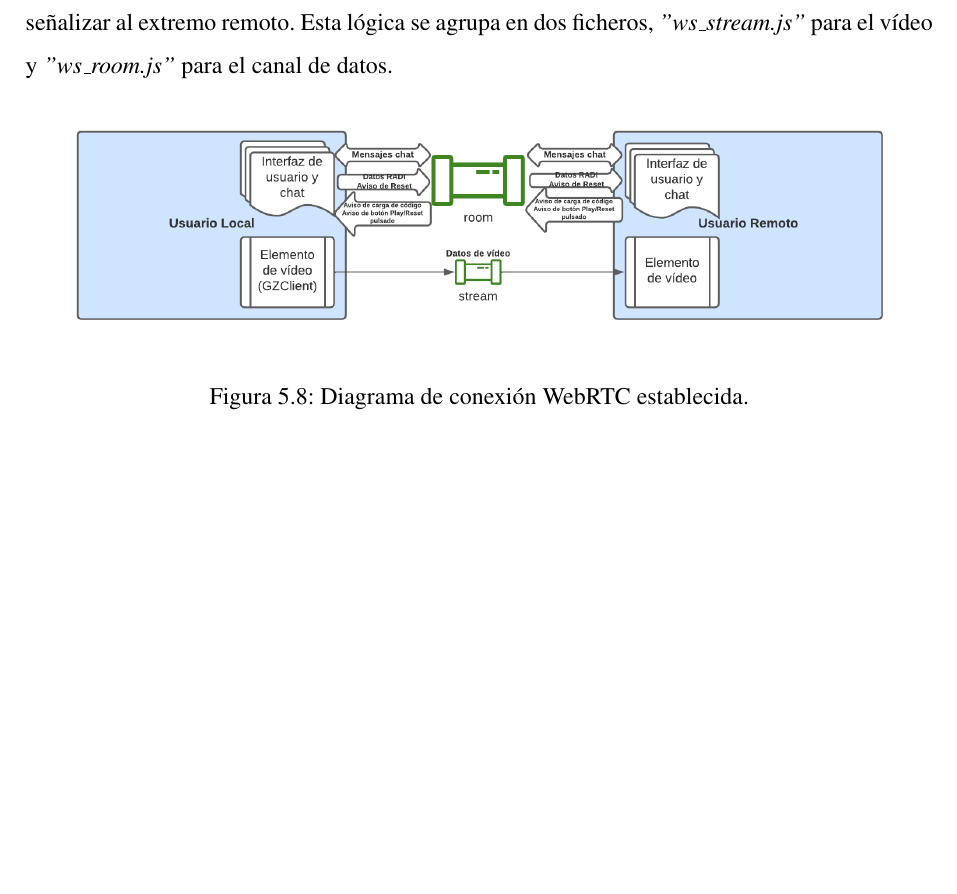
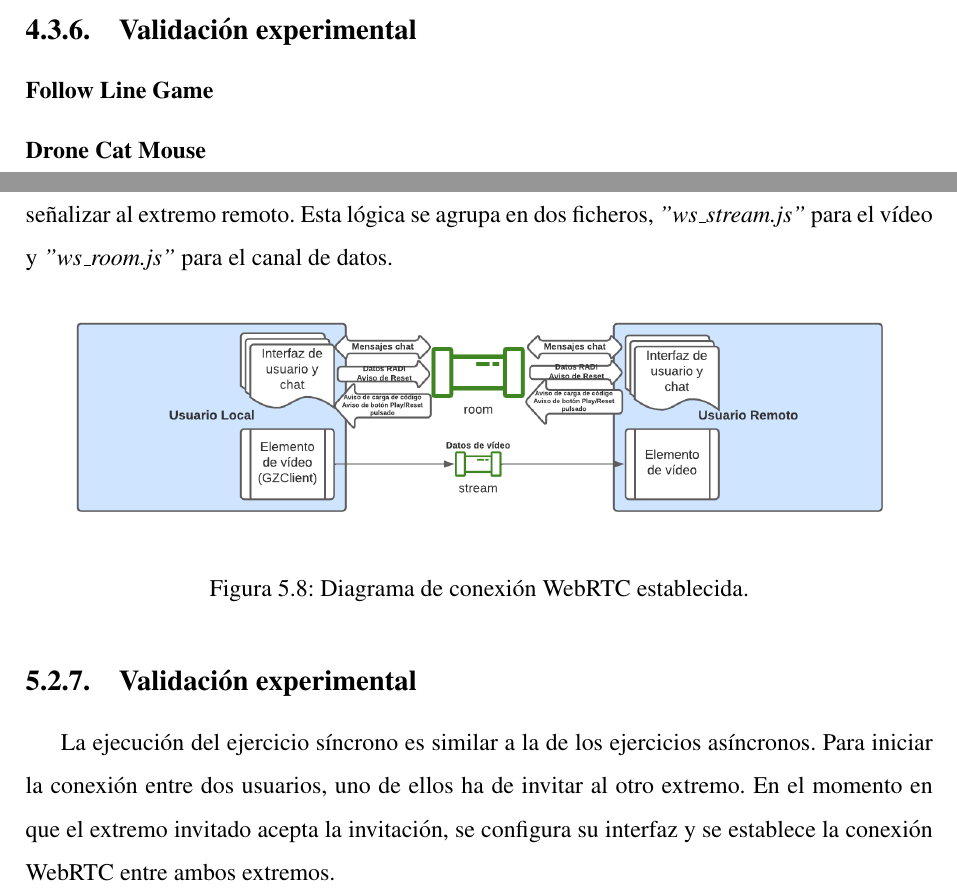
Before and after one commit to RoboticsLabURJC/2021-tfg-daniel-hervas, a LaTeX thesis (thesis/memoria.tex): part of page 75 of 79 before the commit and two parts of pages 66 and 75 of 79 after it, the two joined at a grey line, cut at the place of the change, the shorter picture padded with empty space. Compiled offline with pdfLaTeX.

Commit message:
Añadido contenido de validaciones experimentales

```diff
--- a/thesis/memoria.tex
+++ b/thesis/memoria.tex
@@ -1122,6 +1122,12 @@ Para realizar la carga de códigos, primero se obtiene el código del editor de
 
 Para este juego, han sido implementados tres códigos diferentes que se corresponden con las tres dificultades proporcionadas por la plataforma, finalmente han sido cargados en el juego Follow Line de los correspondientes perfiles creados para la gestión de las dificultades. La dificultad se corresponderá con el patrón de movimiento que realiza el dron \emph{ratón}, es decir, a mayor dificultad, el \emph{ratón} realizará un patrón de movimiento más complejo.
 
+\subsection{Validación experimental}
+
+\subsubsection{Follow Line Game}
+
+\subsubsection{Drone Cat Mouse}
+
 %%%%%%%%%%%%%%%%%%%%%%%%%%%%%%%%%%%%%%%%%%%%%%%%%%%%%%%%%%%%%%%%%%%%%%%%%%%%%%%%
 %%%%%%%%%%%%%%%%%%%%%%%%%%%%%%%%%%%%%%%%%%%%%%%%%%%%%%%%%%%%%%%%%%%%%%%%%%%%%%%%
 % JUEGOS SÍNCRONOS %
@@ -1301,6 +1307,10 @@ Además, en ambos casos, en el lado del navegador, ha sido necesaria la implemen
     \label{figura:diagrama_conexion_webrtc}
 \end{figure}
 
+\subsection{Validación experimental}
+
+La ejecución del ejercicio síncrono es similar a la de los ejercicios asíncronos. Para iniciar la conexión entre dos usuarios, uno de ellos ha de invitar al otro extremo. En el momento en que el extremo invitado acepta la invitación, se configura su interfaz y se establece la conexión WebRTC entre ambos extremos.
+
 %%%%%%%%%%%%%%%%%%%%%%%%%%%%%%%%%%%%%%%%%%%%%%%%%%%%%%%%%%%%%%%%%%%%%%%%%%%%%%%%
 %%%%%%%%%%%%%%%%%%%%%%%%%%%%%%%%%%%%%%%%%%%%%%%%%%%%%%%%%%%%%%%%%%%%%%%%%%%%%%%%
 % EXPERIMENTOS Y VALIDACIÓN %
```
